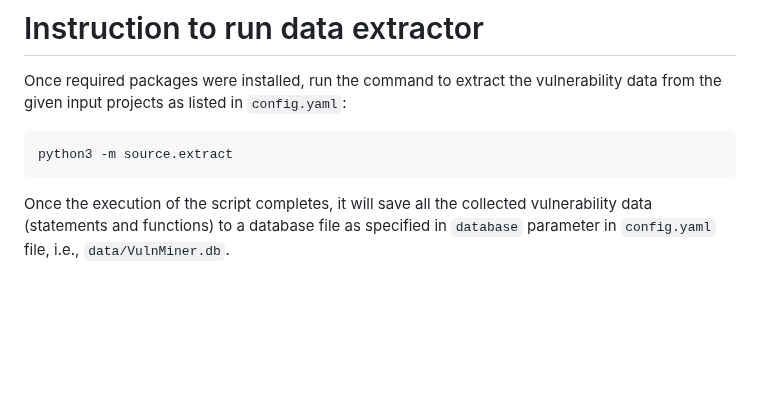
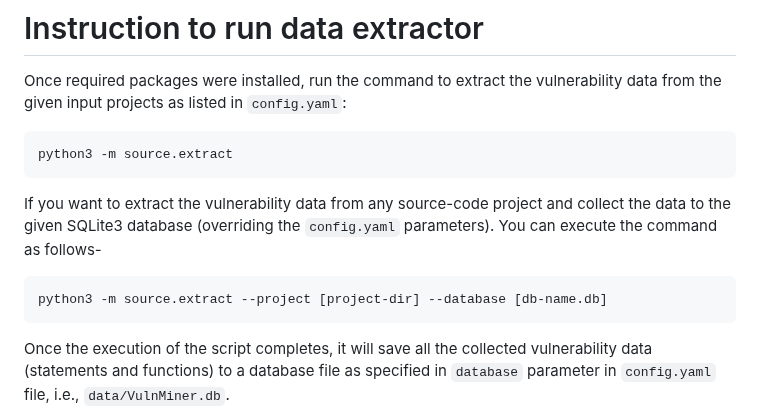
Before and after one commit to SmartSecLab/VulnMiner, a Markdown page: README.md, the part around the change. Rendered like a GitHub page; blank space fills up the shorter version.

Commit message:
update readme with custom input args

````diff
--- a/README.md
+++ b/README.md
@@ -34,6 +34,12 @@ Once required packages were installed, run the command to extract the vulnerabil
 
 ```
 python3 -m source.extract
+```
+
+If you want to extract the vulnerability data from any source-code project and collect the data to the given SQLite3 database (overriding the `config.yaml` parameters). You can execute the command as follows-
+
+```
+python3 -m source.extract --project [project-dir] --database [db-name.db]
 ```
 
 Once the execution of the script completes, it will save all the collected vulnerability data (statements and functions) to a database file as specified in `database` parameter in `config.yaml` file, i.e., `data/VulnMiner.db`.
````
